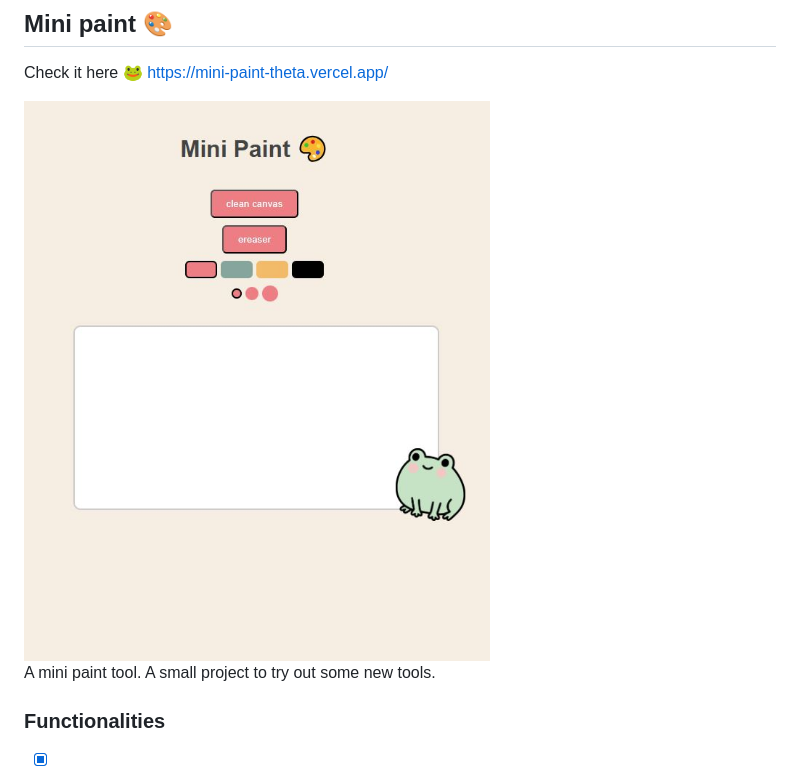
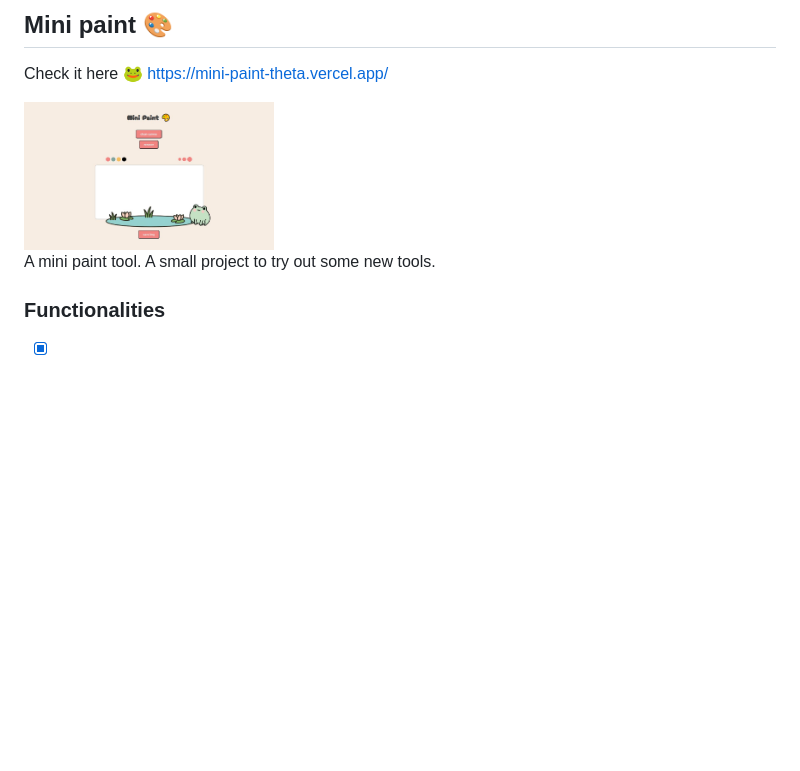
Before and after one commit to LaraBerenguer/mini-paint, a Markdown page: README.md, the part around the change. GitHub-like rendering; pictures changed too: public/mini-paint.JPG; blank space fills up the shorter version.

Commit message:
Update README, add pond image, and adjust styles for better layout

```diff
--- a/README.md
+++ b/README.md
@@ -2,7 +2,7 @@
 
 Check it here 🐸 https://mini-paint-theta.vercel.app/
 
-<img src="./public/mini-paint.JPG" alt="Mini Paint Preview" width="500" />
+<img src="./public/mini-paint.JPG" alt="Mini Paint Preview" width="250" />
 
 A mini paint tool. A small project to try out some new tools.
 
```
Also changed, not shown: public/narrow-pond.png (added), 2 other files.
